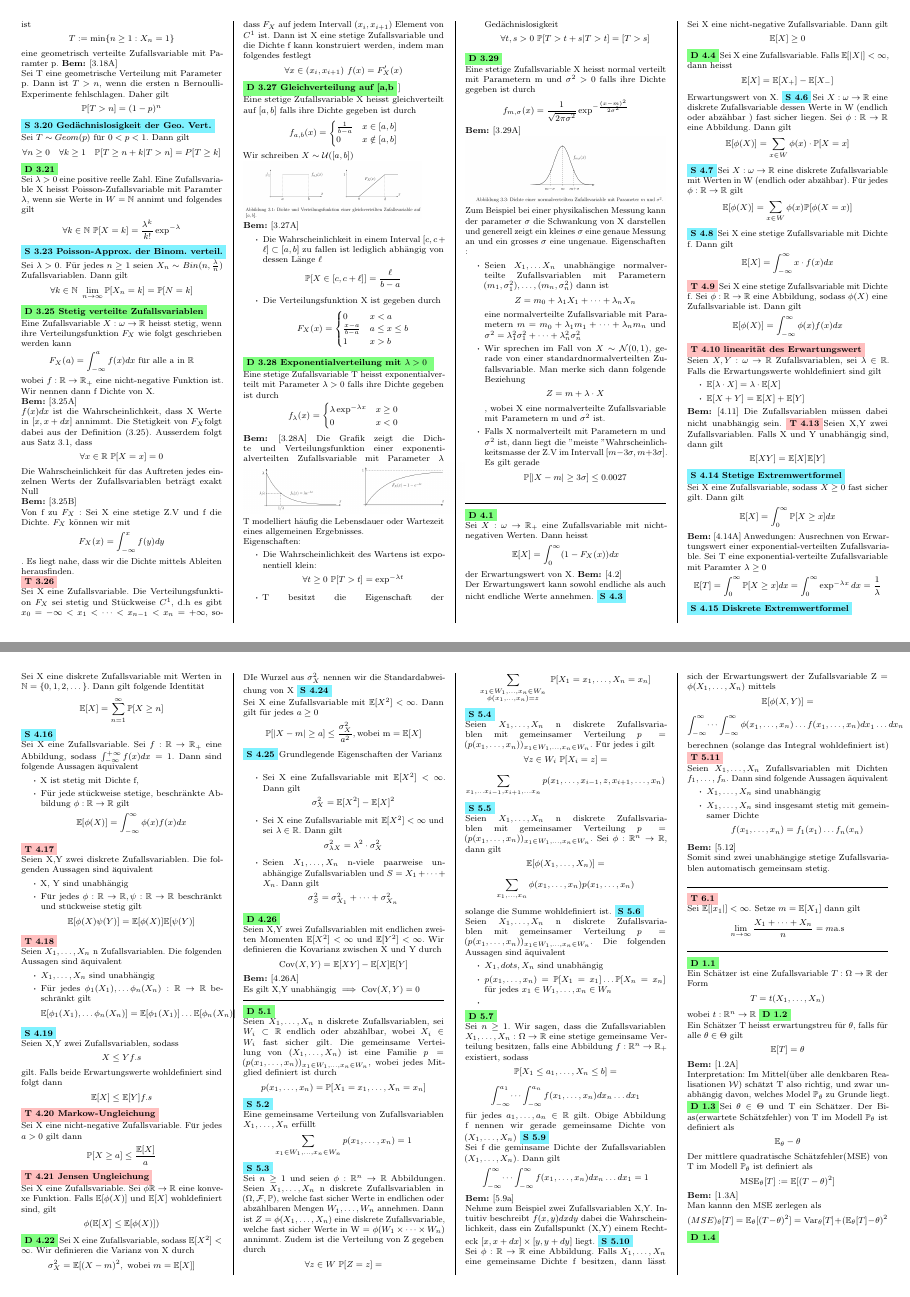
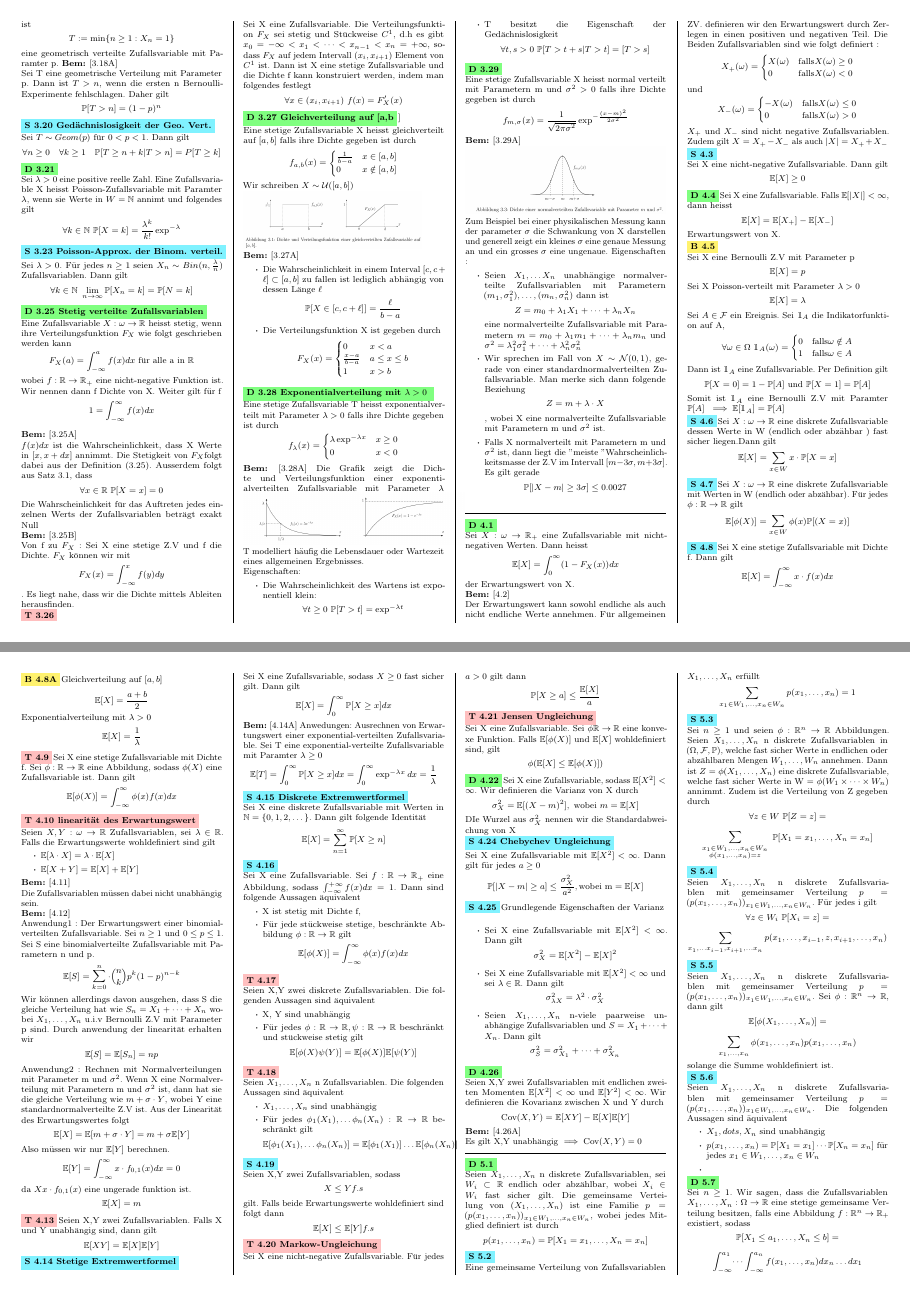
Before and after one commit to SamuelAggeler/W-S, a LaTeX document (summary.tex, which reads Kapitel3.tex, Kapitel4.tex): pages 2 and 3 of 4, joined at a grey line. Compiled offline with pdfLaTeX.

Commit message:
changes in cab

```diff
--- a/Kapitel3.tex
+++ b/Kapitel3.tex
@@ -33,7 +33,7 @@ Sei \( \lambda > 0\) eine positive reelle Zahl. Eine Zufallsvariable X heisst Po
 \Satz[3.23 Poisson-Approx. der Binom. verteil.] \newline
 Sei \( \lambda > 0\). Für jedes \( n \geq 1 \) seien \( X_n \sim Bin(n, \frac{\lambda}{n})\)  Zufallsvariablen. Dann gilt \[ \forall k \in \N \ \lim_{n \rightarrow \infty } \mathbb{P}[X_n = k] = \mathbb{P}[N =k]\]
 \Def[3.25 Stetig verteilte Zufallsvariablen] \newline
-Eine Zufallsvariable \( X: \omega \rightarrow \R \) heisst stetig, wenn ihre Verteilungsfunktion \(F_X \) wie folgt geschrieben werden kann \[F_X(a) = \int_{-\infty}^{a} f(x)dx \ \text{für alle a in} \ \R\] wobei \(f: \R \rightarrow \R_+\) eine nicht-negative Funktion ist. Wir nennen dann f Dichte von X. \newline
+Eine Zufallsvariable \( X: \omega \rightarrow \R \) heisst stetig, wenn ihre Verteilungsfunktion \(F_X \) wie folgt geschrieben werden kann \[F_X(a) = \int_{-\infty}^{a} f(x)dx \ \text{für alle a in} \ \R\] wobei \(f: \R \rightarrow \R_+\) eine nicht-negative Funktion ist. Wir nennen dann f Dichte von X. Weiter gilt für f \[1 = \int_{-\infty}^{\infty} f(x) dx\] \newline
 \Bem[3.25A] \newline
 \(f(x)dx \) ist die Wahrscheinlichkeit, dass X Werte in \( [x, x+ dx]\) annimmt. Die Stetigkeit von \(F_X \)folgt dabei aus der Definition (3.25). Ausserdem folgt aus Satz 3.1, dass \[ \forall x \in \R  \ \mathbb{P}[X = x] = 0\]Die Wahrscheinlichkeit für das Auftreten jedes einzelnen Werts der Zufallsvariablen beträgt exakt Null\newline
 \Bem[3.25B] \newline
--- a/Kapitel4.tex
+++ b/Kapitel4.tex
@@ -1,21 +1,41 @@
 \sep
 \Def[4.1] \newline
-Sei \( X : \omega \rightarrow \R_+ \) eine Zufallsvariable mit nicht-negativen Werten. Dann heisst \[ \mathbb{E}[X] = \int_0^\infty (1-F_X(x)) dx\] der Erwartungswert von X.
+Sei \( X : \omega \rightarrow \R_+ \) eine Zufallsvariable mit nicht-negativen Werten. Dann heisst \[ \mathbb{E}[X] = \int_0^\infty (1-F_X(x)) dx\] der Erwartungswert von X. \newline
 \Bem[4.2] \newline
-Der Erwartungswert kann sowohl endliche als auch nicht endliche Werte annehmen.
+Der Erwartungswert kann sowohl endliche als auch nicht endliche Werte annehmen. Für allgemeinen ZV. definieren wir den Erwartungswert durch Zerlegen in einen positiven und negativen Teil. Die Beiden Zufallsvariablen sind wie folgt definiert : \[X_+(\omega) = \begin{cases}
+    X(\omega) & \text{falls} X(\omega) \geq 0 \\
+    0 & \text{falls} X(\omega) < 0
+\end{cases}\]
+und \[X_-(\omega) = \begin{cases}
+    -X(\omega) & \text{falls} X(\omega) \leq 0 \\
+    0 & \text{falls} X(\omega) > 0
+\end{cases}\]
+\(X_+ \) und \(X_-\) sind nicht negative Zufallsvariablen. Zudem gilt \(X = X_+ - X_-\) als auch \( \abs{X} = X_+ + X_-\)
 \Satz[4.3] \newline
 Sei X eine nicht-negative Zufallsvariable. Dann gilt \[ \mathbb{E}[X] \geq 0\]
-\Def[4.4] Sei X eine Zufallsvariable. Falls \(\mathbb{E}[\abs{X}] < \infty \), dann heisst \[ \mathbb{E}[X] = \mathbb{E}[X_+] - \mathbb{E}[X_-]\] Erwartungswert von X.
-\Satz[4.6] Sei \( X: \omega \rightarrow \R \) eine diskrete Zufallsvariable dessen Werte in W (endlich oder abzähbar ) fast sicher liegen. Sei \( \phi : \R \rightarrow \R \) eine Abbildung. Dann gilt \[ \mathbb{E}[\phi(X)] = \sum_{x \in W} \phi(x) \cdot \mathbb{P}[X = x]\]
-\Satz[4.7] Sei \( X: \omega \rightarrow \R \) eine diskrete Zufallsvariable mit Werten in W (endlich oder abzähbar). Für jedes \(\phi : \R \rightarrow \R \) gilt \[ \mathbb{E}[\phi(X)] = \sum_{x \in W} \phi(x) \mathbb{P}[\phi(X = x)]\]
+\Def[4.4] Sei X eine Zufallsvariable. Falls \(\mathbb{E}[\abs{X}] < \infty \), dann heisst \[ \mathbb{E}[X] = \mathbb{E}[X_+] - \mathbb{E}[X_-]\] Erwartungswert von X. \newline
+\Bsp[4.5] \newline Sei X eine Bernoulli Z.V mit Parameter p \[\mathbb{E}[X] = p\] Sei X Poisson-verteilt mit Parameter \( \lambda > 0\) \[\mathbb{E}[X] = \lambda\] Sei \(A \in \mathcal{F}\) ein Ereignis. Sei \( \mathbbm{1}_A \) die Indikatorfunktion auf A, \[ \forall \omega \in \Omega \ \mathbbm{1}_A(\omega) = \begin{cases}
+    0 & \text{falls} \omega \notin A \\
+    1 & \text{falls} \omega \in A
+\end{cases}\]
+Dann ist \(\mathbbm{1}_A\) eine Zufallsvariable. Per Definition gilt \[\mathbb{P}[X = 0] = 1 - \mathbb{P}[A] \ \text{und} \ \mathbb{P}[X=1] = \mathbb{P}[A]\]
+Somit ist \(\mathbbm{1}_A\) eine Bernoulli Z.V mit Paramter \( \mathbb{P}[A] \ \implies \mathbb{E}[\mathbbm{1}_A] = \mathbb{P}[A]\) \newline
+\Satz[4.6] Sei \( X: \omega \rightarrow \R \) eine diskrete Zufallsvariable dessen Werte in W (endlich oder abzähbar ) fast sicher liegen.Dann gilt \[ \mathbb{E}[X] = \sum_{x \in W} x \cdot \mathbb{P}[X = x]\]
+\Satz[4.7] Sei \( X: \omega \rightarrow \R \) eine diskrete Zufallsvariable mit Werten in W (endlich oder abzähbar). Für jedes \(\phi : \R \rightarrow \R \) gilt \[ \mathbb{E}[\phi(X)] = \sum_{x \in W} \phi(x) \mathbb{P}[(X = x)]\]
 \Satz[4.8] Sei X eine stetige Zufallsvariable mit Dichte f. Dann gilt \[\mathbb{E}[X] = \int_{-\infty}^{\infty} x \cdot f(x)dx\]
+\Bsp[4.8A] Gleichverteilung auf \([a,b]\) \[\mathbb{E}[X] = \frac{a + b}{2}\] Exponentialverteilung mit \( \lambda > 0 \) \[\mathbb{E}[X] = \frac{1}{\lambda}\]
 \Theo[4.9] Sei X eine stetige Zufallsvariable mit Dichte f. Sei \(\phi : \R \rightarrow \R \) eine Abbildung, sodass \( \phi(X )\) eine Zufallsvariable ist. Dann gilt \[ \mathbb{E}[\phi(X)] = \int_{-\infty}^{\infty} \phi(x)f(x)dx\]
 \Theo[4.10 linearität des Erwartungswert] \newline
 Seien \(X, Y : \omega \rightarrow \R \) Zufallsvariablen, sei \(\lambda \in \R\). Falls die Erwartungswerte wohldefiniert sind gilt \begin{itemize}
     \item \(\mathbb{E}[ \lambda \cdot X ] = \lambda \cdot \mathbb{E}[X]\)
     \item \(\mathbb{E}[X + Y] = \mathbb{E}[X] + \mathbb{E}[Y]\)
 \end{itemize}
-\Bem[4.11] Die Zufallsvariablen müssen dabei nicht unabhängig sein.
+\Bem[4.11] \newline
+Die Zufallsvariablen müssen dabei nicht unabhängig sein. \newline
+\Bem[4.12] \newline
+Anwendung1 : Der Erwartungswert einer binomialverteilten Zufallsvariable. Sei \( n \geq 1\) und \( 0 \leq p \leq 1 \). Sei S eine binomialverteilte Zufallsvariable mit Parametern n und p. \[\mathbb{E}[S] = \sum_{k=0}^{n} \cdot \binom{n}{k} p^k (1-p)^{n-k}\]
+Wir können allerdings davon ausgehen, dass S die gleiche Verteilung hat wie \(S_n = X_1 + \dots + X_n\) wobei \(X_1 , \dots , X_n \) u.i.v Bernoulli Z.V mit Parameter p sind. Durch anwendung der linearität erhalten wir \[ \mathbb{E}[S] = \mathbb{E}[S_n] = np\]
+Anwendung2 : Rechnen mit Normalverteilungen mit Parameter m und \( \sigma^2\). Wenn X eine Normalverteilung mit Parametern m und \( \sigma^2\) ist, dann hat sie die gleiche Verteilung wie \( m + \sigma \cdot Y\), wobei Y eine standardnormalverteilte Z.V ist. Aus der Linearität des Erwartungswertes folgt \[ \mathbb{E}[X] = \mathbb{E}[m + \sigma \cdot Y] = m + \sigma \mathbb{E}[Y]\] Also müssen wir nur \( \mathbb{E}[Y]\) berechnen. \[\mathbb{E}[Y] = \int_{-\infty}^{\infty} x \cdot f_{0,1}(x) dx = 0\] da \(X x \cdot f_{0,1}(x)\) eine ungerade funktion ist. \[\mathbb{E}[X] = m\]
 \Theo[4.13] Seien X,Y zwei Zufallsvariablen. Falls X und Y unabhängig sind, dann gilt \[ \mathbb{E}[XY] = \mathbb{E}[X]\mathbb{E}[Y]\]
 \Satz[4.14 Stetige Extremwertformel] \newline
 Sei X eine Zufallsvariable, sodass \( X \geq 0 \) fast sicher gilt. Dann gilt \[ \mathbb{E}[X] = \int_0^{\infty} \mathbb{P}[X \geq x]dx\]
@@ -47,8 +67,8 @@ Seien X,Y zwei Zufallsvariablen, sodass \[ X \leq Y f.s\] gilt. Falls beide Erwa
 Sei X eine nicht-negative Zufallsvariable. Für jedes \( a > 0\) gilt dann \[ \mathbb{P}[X \geq a ] \leq \frac{\mathbb{E}[X]}{a}\]
 \Theo[4.21 Jensen Ungleichung] \newline
 Sei X eine Zufallsvariable. Sei \( \phi \R \rightarrow \R \) eine konvexe Funktion. Falls \( \mathbb{E}[\phi(X)]\) und \( \mathbb{E}[X]\) wohldefiniert sind, gilt \[ \phi(\mathbb{E}[X] \leq \mathbb{E}[\phi(X)])\]
-\Def[4.22] Sei X eine Zufallsvariable, sodass \( \mathbb{E}[X^2] < \infty \). Wir definieren die Varianz von X durch \[ \sigma_X^2 = \mathbb{E}[(X-m)^2, \ \text{wobei} \ m=\mathbb{E}[X]]\] DIe Wurzel aus \(\sigma_X^2\) nennen wir die Standardabweichung von X
-\Satz[4.24] \newline
+\Def[4.22] Sei X eine Zufallsvariable, sodass \( \mathbb{E}[X^2] < \infty \). Wir definieren die Varianz von X durch \[ \sigma_X^2 = \mathbb{E}[(X-m)^2], \ \text{wobei} \ m=\mathbb{E}[X]\] DIe Wurzel aus \(\sigma_X^2\) nennen wir die Standardabweichung von X \newline
+\Satz[4.24 Chebychev Ungleichung] \newline
 Sei X eine Zufallsvariable mit \( \mathbb{E}[X^2] < \infty\). Dann gilt für jedes \( a \geq 0\) \[ \mathbb{P}[\abs{X -m} \geq a] \leq \frac{\sigma_X^2}{a^2}, \text{wobei m} = \mathbb{E}[X]\]
 \Satz[4.25] Grundlegende Eigenschaften der Varianz \newline
 \begin{itemize}
--- a/summary.tex
+++ b/summary.tex
@@ -17,6 +17,7 @@
 \usepackage{microtype}
 
 \usepackage{hyperref}
+\usepackage{bbm}
 
 \usepackage{float}
 \usepackage{graphicx}
```
Also changed, not shown: Kapitel5.tex (+2 -2 lines), summary.pdf, 6 other files.
